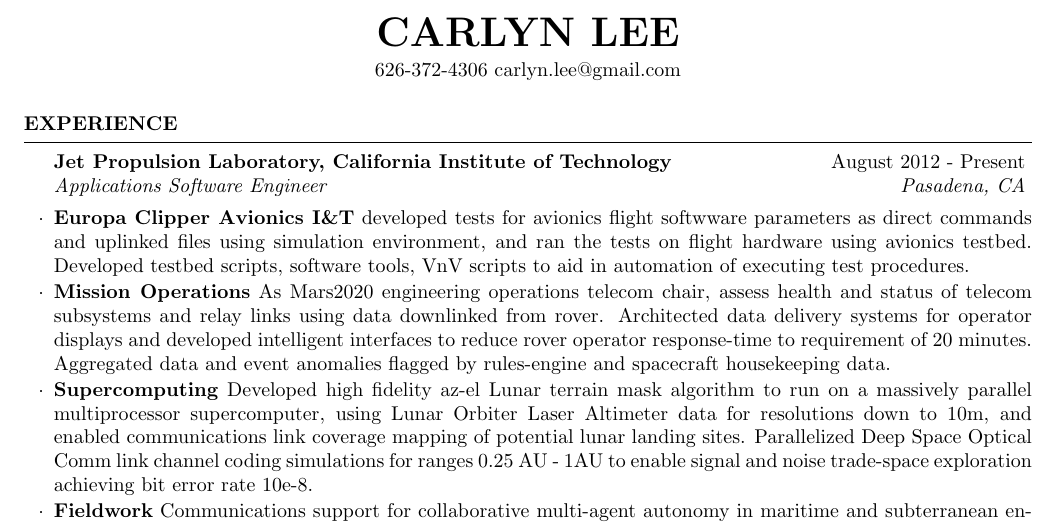
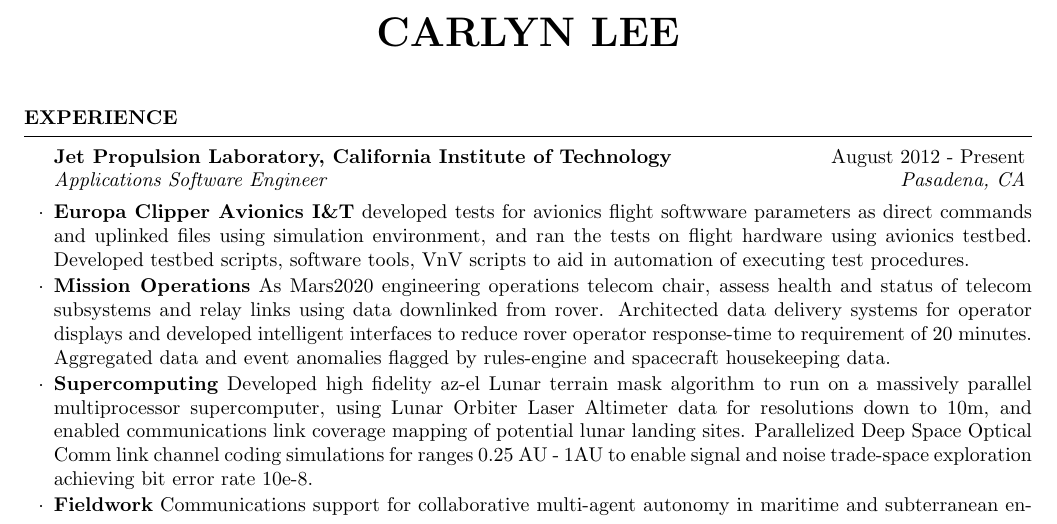
Before and after one commit to carlynlee/lee-carlyn_resume, a LaTeX CV (lee-carlyn_resume.tex): part of page 1 of 2, cut so that both start at the same text. Compiled offline with pdfLaTeX.

Commit message:
rm contact info

```diff
--- a/lee-carlyn_resume.tex
+++ b/lee-carlyn_resume.tex
@@ -6,7 +6,7 @@
 \usepackage[left=0.75in,top=0.6in,right=0.75in,bottom=0.3in]{geometry} % Document margins
 
 \name{Carlyn Lee} % Your name
-\address{626-372-4306 carlyn.lee@gmail.com} % Your phone number and email
+%\address{} % Your phone number and email
 \renewcommand{\nameskip}{\smallskip}
 \begin{document}
 
```
Also changed, not shown: lee-carlyn_resume.pdf, 1 other file.
